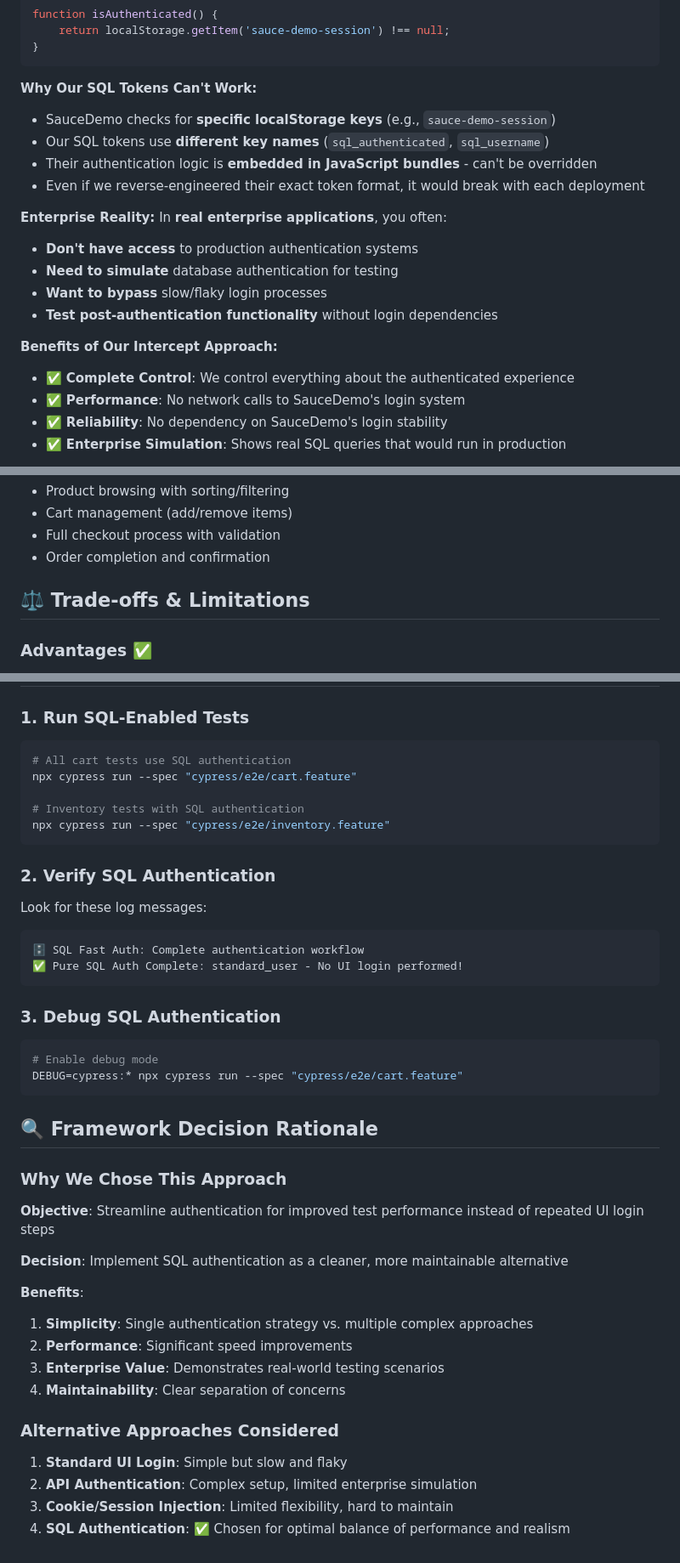
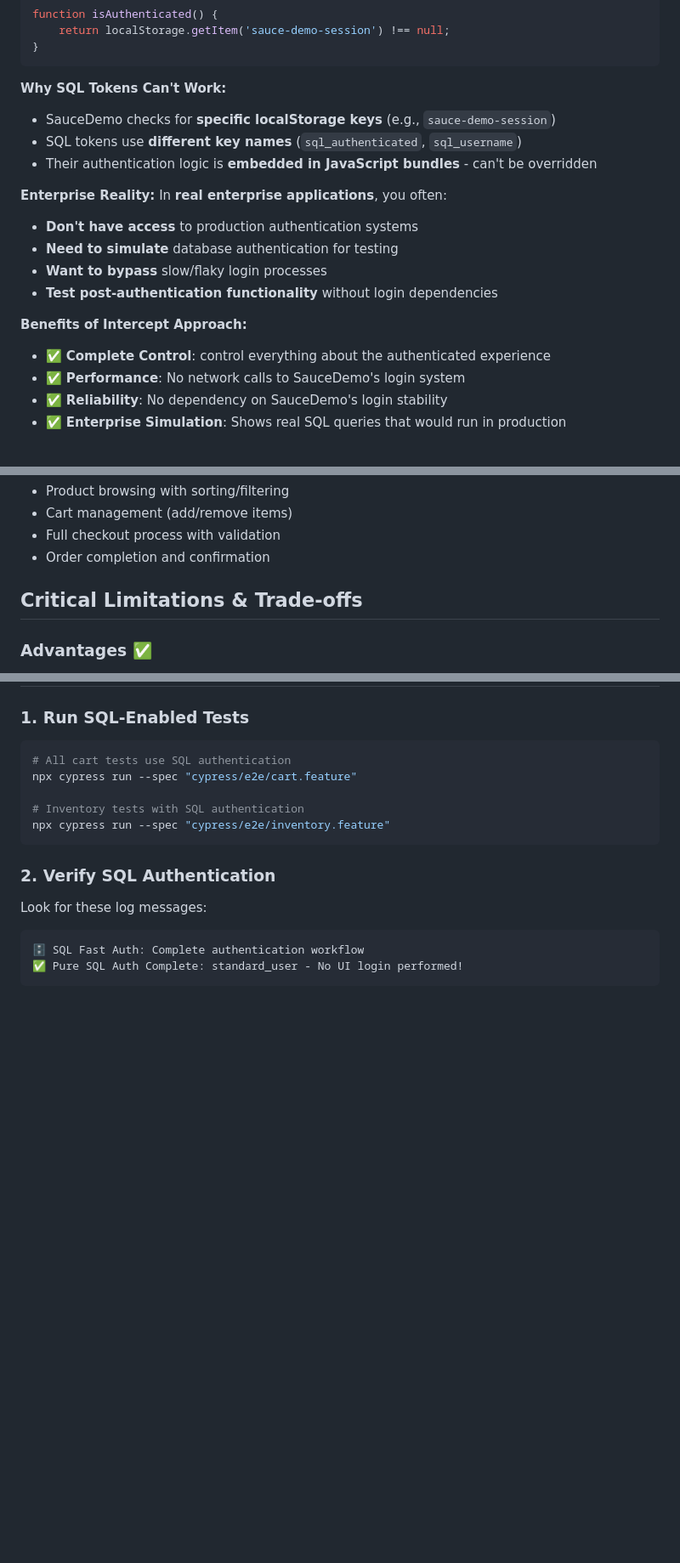
Before and after one commit to suresh-vsk/techAssignmentIov42, a Markdown page: README.md, 3 parts joined by grey strips. Shown at 85% size. GitHub-like rendering; blank space fills up the shorter version.

````diff
--- a/README.md
+++ b/README.md
@@ -428,11 +371,10 @@ function isAuthenticated() {
 }
 ```
 
-**Why Our SQL Tokens Can't Work:**
+**Why SQL Tokens Can't Work:**
 - SauceDemo checks for **specific localStorage keys** (e.g., `sauce-demo-session`)
-- Our SQL tokens use **different key names** (`sql_authenticated`, `sql_username`)
+- SQL tokens use **different key names** (`sql_authenticated`, `sql_username`)
 - Their authentication logic is **embedded in JavaScript bundles** - can't be overridden
-- Even if we reverse-engineered their exact token format, it would break with each deployment
 
 **Enterprise Reality:**
 In **real enterprise applications**, you often:
@@ -441,8 +383,8 @@ In **real enterprise applications**, you often:
 - **Want to bypass** slow/flaky login processes
 - **Test post-authentication functionality** without login dependencies
 
-**Benefits of Our Intercept Approach:**
-- ✅ **Complete Control**: We control everything about the authenticated experience
+**Benefits of Intercept Approach:**
+- ✅ **Complete Control**: control everything about the authenticated experience
 - ✅ **Performance**: No network calls to SauceDemo's login system
 - ✅ **Reliability**: No dependency on SauceDemo's login stability
 - ✅ **Enterprise Simulation**: Shows real SQL queries that would run in production
@@ -492,7 +434,7 @@ Background:
 - Full checkout process with validation
 - Order completion and confirmation
 
-## ⚖️ Trade-offs & Limitations
+## Critical Limitations & Trade-offs
 
 ### Advantages ✅
 - **Performance**: 90% faster execution than UI login
@@ -559,30 +501,3 @@ Look for these log messages:
 🗄️ SQL Fast Auth: Complete authentication workflow
 ✅ Pure SQL Auth Complete: standard_user - No UI login performed!
 ```
-
-### 3. Debug SQL Authentication
-```bash
-# Enable debug mode
-DEBUG=cypress:* npx cypress run --spec "cypress/e2e/cart.feature"
-```
-
-## 🔍 Framework Decision Rationale
-
-### Why We Chose This Approach
-
-**Objective**: Streamline authentication for improved test performance instead of repeated UI login steps
-
-**Decision**: Implement SQL authentication as a cleaner, more maintainable alternative
-
-**Benefits**:
-1. **Simplicity**: Single authentication strategy vs. multiple complex approaches
-2. **Performance**: Significant speed improvements
-3. **Enterprise Value**: Demonstrates real-world testing scenarios
-4. **Maintainability**: Clear separation of concerns
-
-### Alternative Approaches Considered
-
-1. **Standard UI Login**: Simple but slow and flaky
-2. **API Authentication**: Complex setup, limited enterprise simulation
-3. **Cookie/Session Injection**: Limited flexibility, hard to maintain
-4. **SQL Authentication**: ✅ Chosen for optimal balance of performance and realism
````
Also changed, not shown: other parts of README.md (+41 -98 lines).
